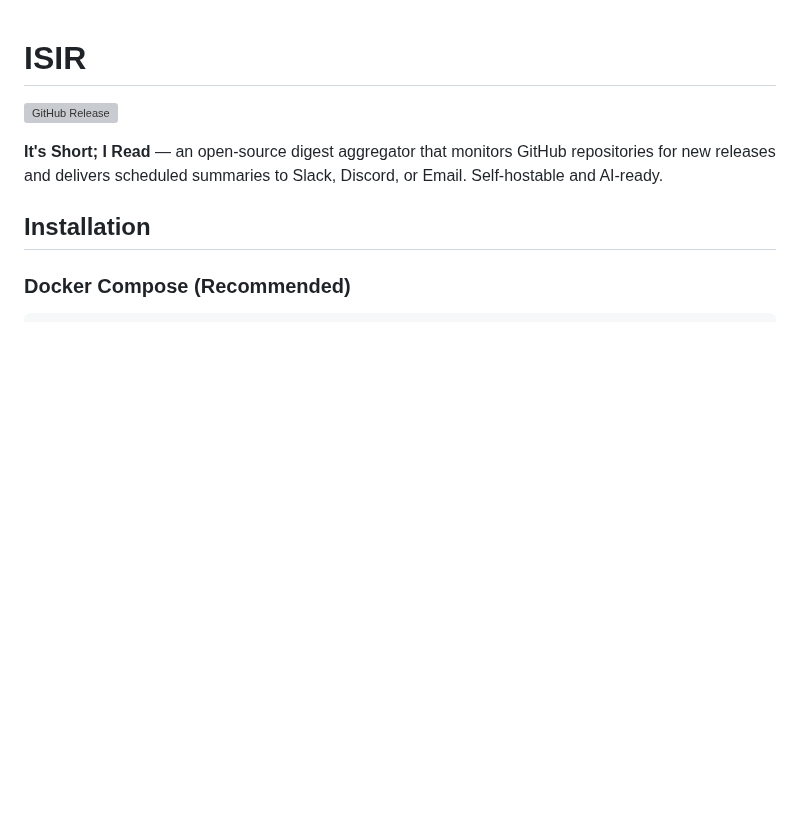
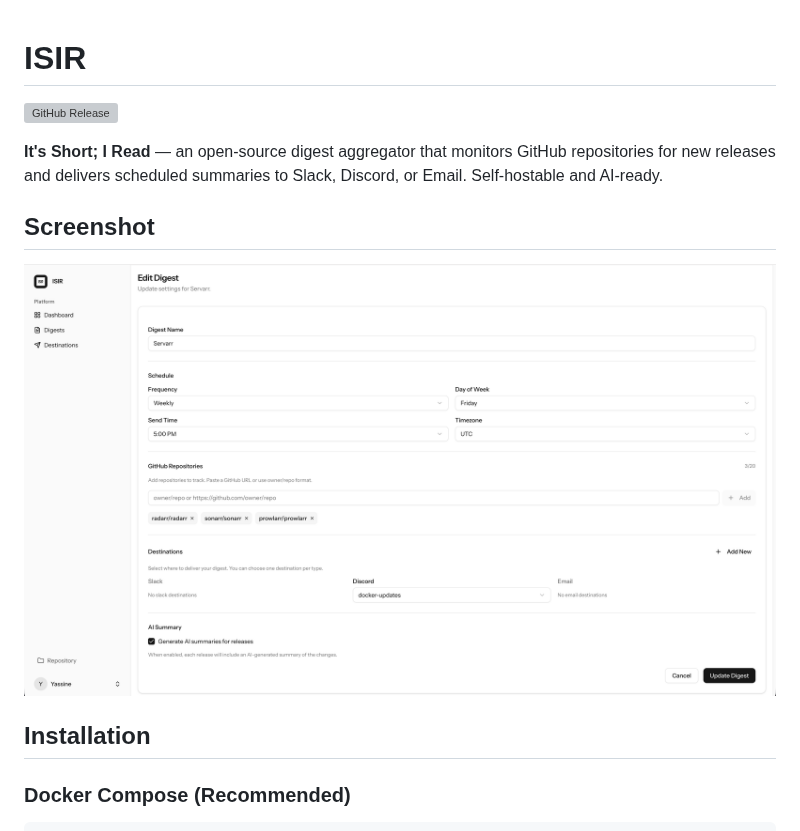
Before and after one commit to YassineBenh/isir, a Markdown page: README.md, the part around the change. Rendered like a GitHub page; pictures changed too: docs/assets/isir.png (added); blank space fills up the shorter version; grey boxes are pictures that could not be loaded.

Commit message:
Add ISIR screenshot to README for improved documentation visibility

```diff
--- a/README.md
+++ b/README.md
@@ -3,6 +3,10 @@
 [![GitHub Release](https://img.shields.io/github/v/release/yassinebenh/isir)](https://github.com/yassinebenh/isir/releases/latest)
 
 **It's Short; I Read** — an open-source digest aggregator that monitors GitHub repositories for new releases and delivers scheduled summaries to Slack, Discord, or Email. Self-hostable and AI-ready.
+
+## Screenshot
+
+![ISIR screenshot](docs/assets/isir.png)
 
 ## Installation
 
```
